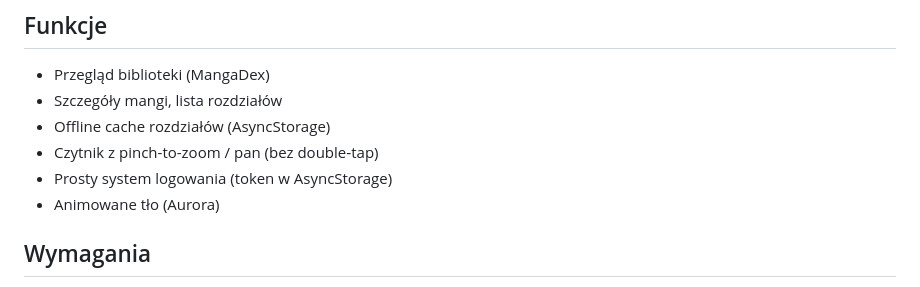
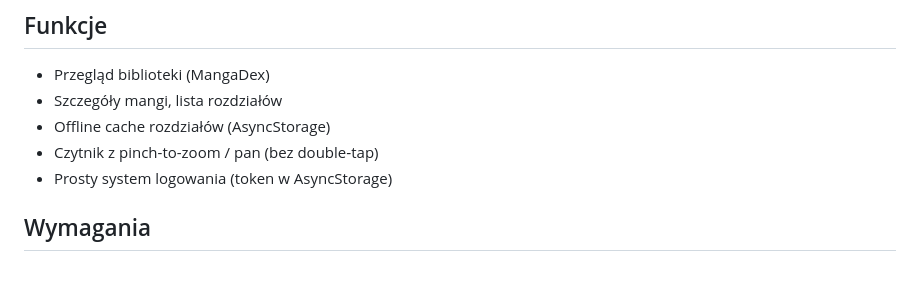
Before and after one commit to eko2okna/MangaVerse-manga-reader, a Markdown page: README.md, the part around the change. Rendered like a GitHub page.

Commit message:
Remove animated background feature from README
Removed animated background feature from the README.

```diff
--- a/README.md
+++ b/README.md
@@ -8,7 +8,6 @@ Krótki, lekki czytnik mang z integracją z MangaDex. Aplikacja napisana w React
 - Offline cache rozdziałów (AsyncStorage)
 - Czytnik z pinch-to-zoom / pan (bez double‑tap)
 - Prosty system logowania (token w AsyncStorage)
-- Animowane tło (Aurora)
 
 ## Wymagania
 - Node.js (14+ zalecane)
```
